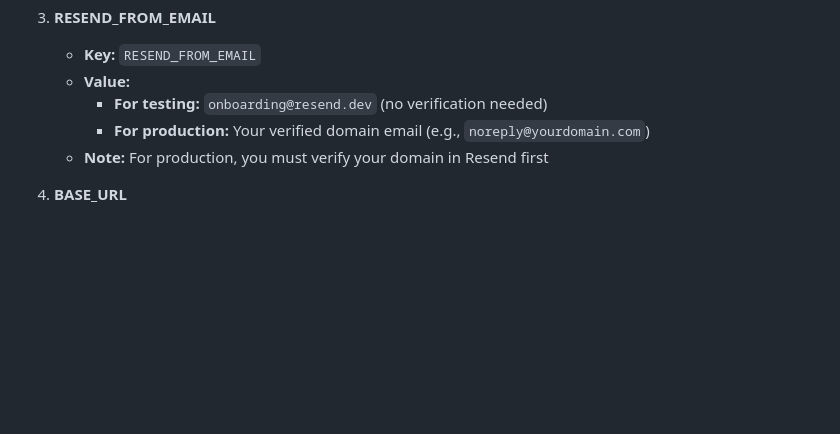
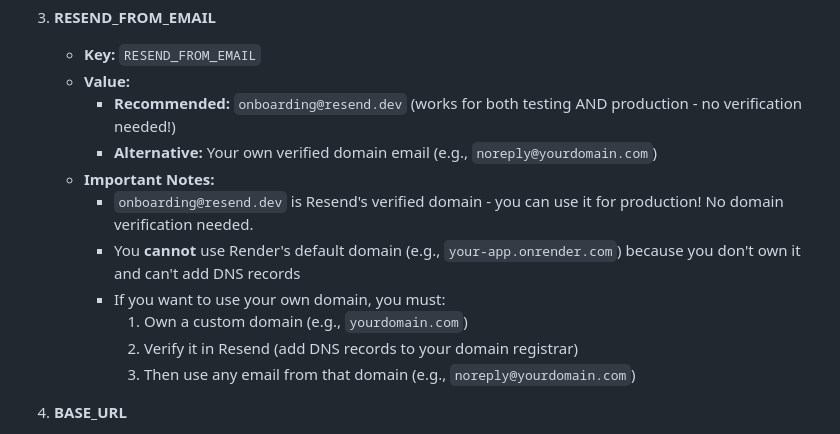
Before and after one commit to jeremylikes/budgetSensei, a Markdown page: RENDER_ENV_SETUP.md, the part around the change. Drawn GitHub-style; blank space fills up the shorter version.

```diff
--- a/RENDER_ENV_SETUP.md
+++ b/RENDER_ENV_SETUP.md
@@ -32,9 +32,15 @@ Click **"Add Environment Variable"** for each of these:
 3. **RESEND_FROM_EMAIL**
    - **Key:** `RESEND_FROM_EMAIL`
    - **Value:**
-     - **For testing:** `onboarding@resend.dev` (no verification needed)
-     - **For production:** Your verified domain email (e.g., `noreply@yourdomain.com`)
-   - **Note:** For production, you must verify your domain in Resend first
+     - **Recommended:** `onboarding@resend.dev` (works for both testing AND production - no verification needed!)
+     - **Alternative:** Your own verified domain email (e.g., `noreply@yourdomain.com`)
+   - **Important Notes:**
+     - `onboarding@resend.dev` is Resend's verified domain - you can use it for production! No domain verification needed.
+     - You **cannot** use Render's default domain (e.g., `your-app.onrender.com`) because you don't own it and can't add DNS records
+     - If you want to use your own domain, you must:
+       1. Own a custom domain (e.g., `yourdomain.com`)
+       2. Verify it in Resend (add DNS records to your domain registrar)
+       3. Then use any email from that domain (e.g., `noreply@yourdomain.com`)
 
 4. **BASE_URL**
    - **Key:** `BASE_URL`
```
Also changed, not shown: RESEND_SETUP.md (+9 -1 lines).
